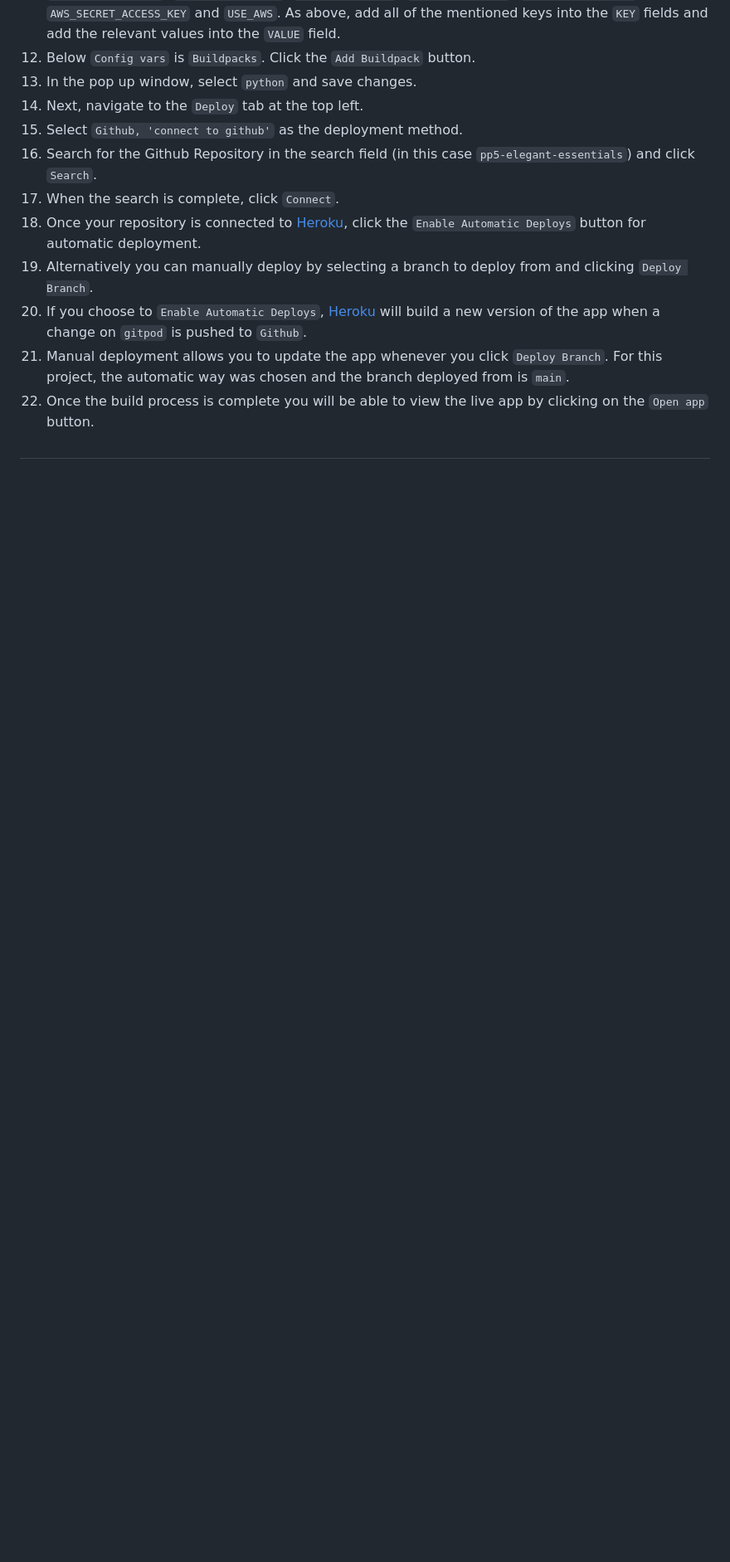
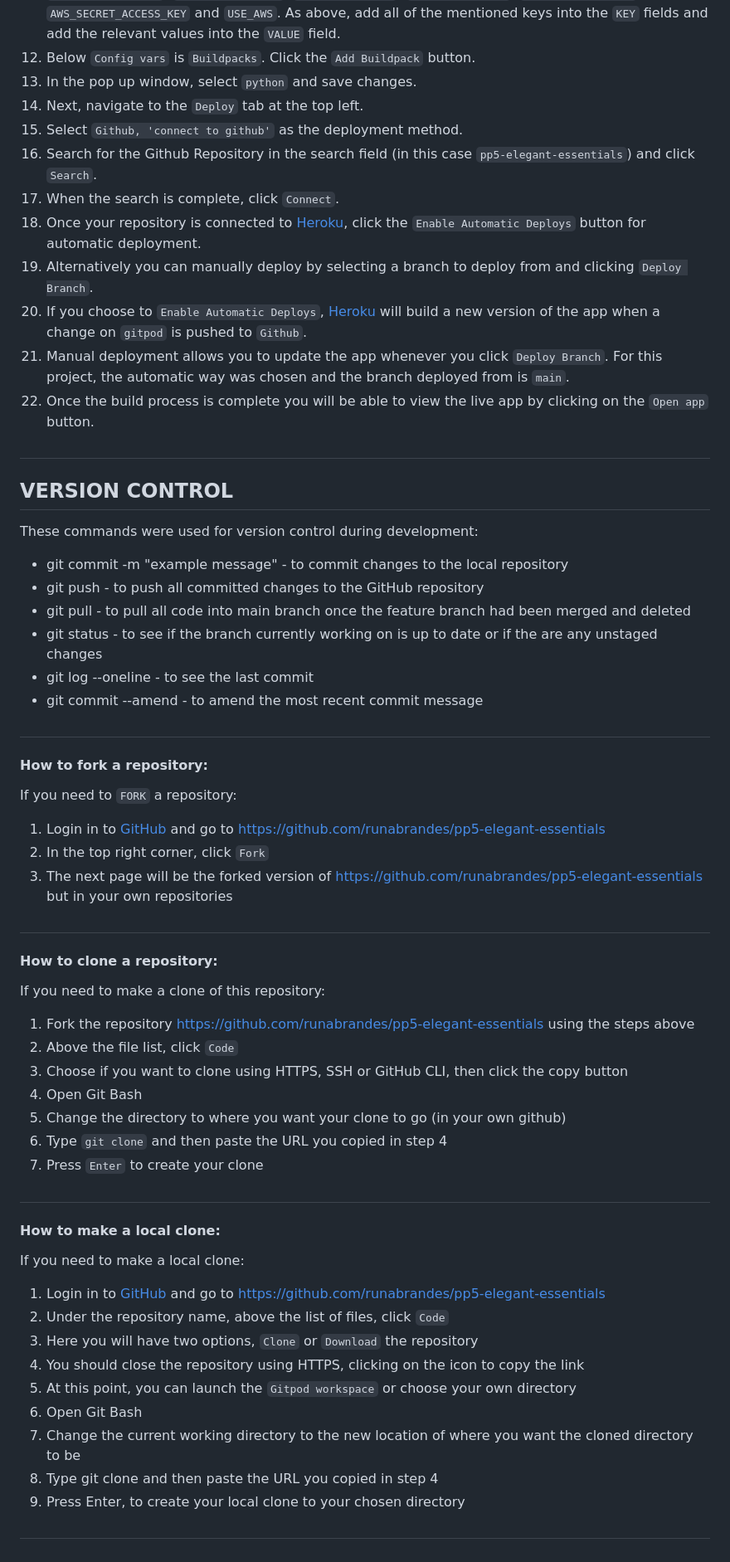
Before and after one commit to runabrandes/pp5-elegant-essentials, a Markdown page: README.md, the part around one of its changes. Shown at 83% size. Rendered like a GitHub page; blank space fills up the shorter version.

Commit message:
Added version control to README.md

```diff
--- a/README.md
+++ b/README.md
@@ -514,3 +516,56 @@ App names can only be in lowercase letters, numbers and dashes.
 22. Once the build process is complete you will be able to view the live app by clicking on the `Open app` button.
 
 #
+
+## VERSION CONTROL
+
+These commands were used for version control during development:
+
+- git commit -m "example message" - to commit changes to the local repository
+- git push - to push all committed changes to the GitHub repository
+- git pull - to pull all code into main branch once the feature branch had been merged and deleted
+- git status - to see if the branch currently working on is up to date or if the are any unstaged changes
+- git log --oneline - to see the last commit
+- git commit --amend - to amend the most recent commit message
+
+#
+
+#### How to fork a repository:
+
+If you need to `FORK` a repository:
+
+1. Login in to [GitHub](www.github.com) and go to [https://github.com/runabrandes/pp5-elegant-essentials](https://github.com/runabrandes/pp5-elegant-essentials)
+2. In the top right corner, click `Fork`
+3. The next page will be the forked version of [https://github.com/runabrandes/pp5-elegant-essentials](https://github.com/runabrandes/pp5-elegant-essentials) but in your own repositories
+
+#
+
+#### How to clone a repository:
+
+If you need to make a clone of this repository:
+
+1. Fork the repository [https://github.com/runabrandes/pp5-elegant-essentials](https://github.com/runabrandes/pp5-elegant-essentials) using the steps above
+2. Above the file list, click `Code`
+3. Choose if you want to clone using HTTPS, SSH or GitHub CLI, then click the copy button
+4. Open Git Bash
+5. Change the directory to where you want your clone to go (in your own github)
+6. Type `git clone` and then paste the URL you copied in step 4
+7. Press `Enter` to create your clone
+
+#
+
+#### How to make a local clone:
+
+If you need to make a local clone:
+
+1. Login in to [GitHub](www.github.com) and go to [https://github.com/runabrandes/pp5-elegant-essentials](https://github.com/runabrandes/pp5-elegant-essentials)
+2. Under the repository name, above the list of files, click `Code`
+3. Here you will have two options, `Clone` or `Download` the repository
+4. You should close the repository using HTTPS, clicking on the icon to copy the link
+5. At this point, you can launch the `Gitpod workspace` or choose your own directory
+5. Open Git Bash
+6. Change the current working directory to the new location of where you want the cloned directory to be
+7. Type git clone and then paste the URL you copied in step 4
+8. Press Enter, to create your local clone to your chosen directory
+
+#
```
Also changed, not shown: other parts of README.md (+2 -0 lines).
